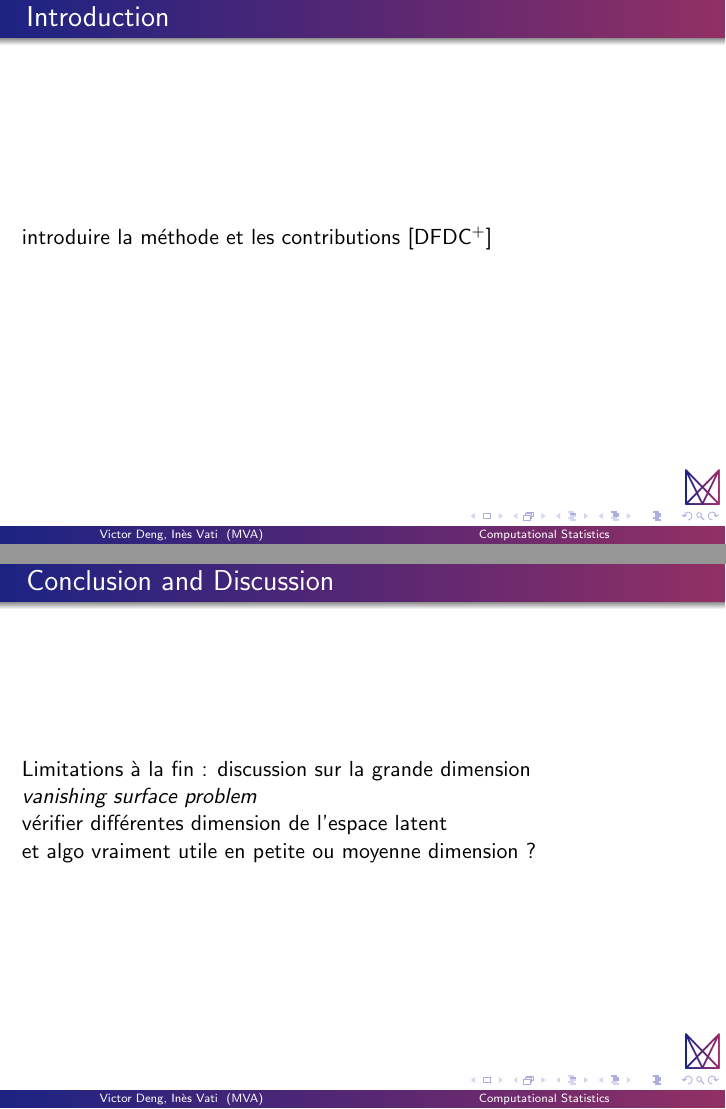
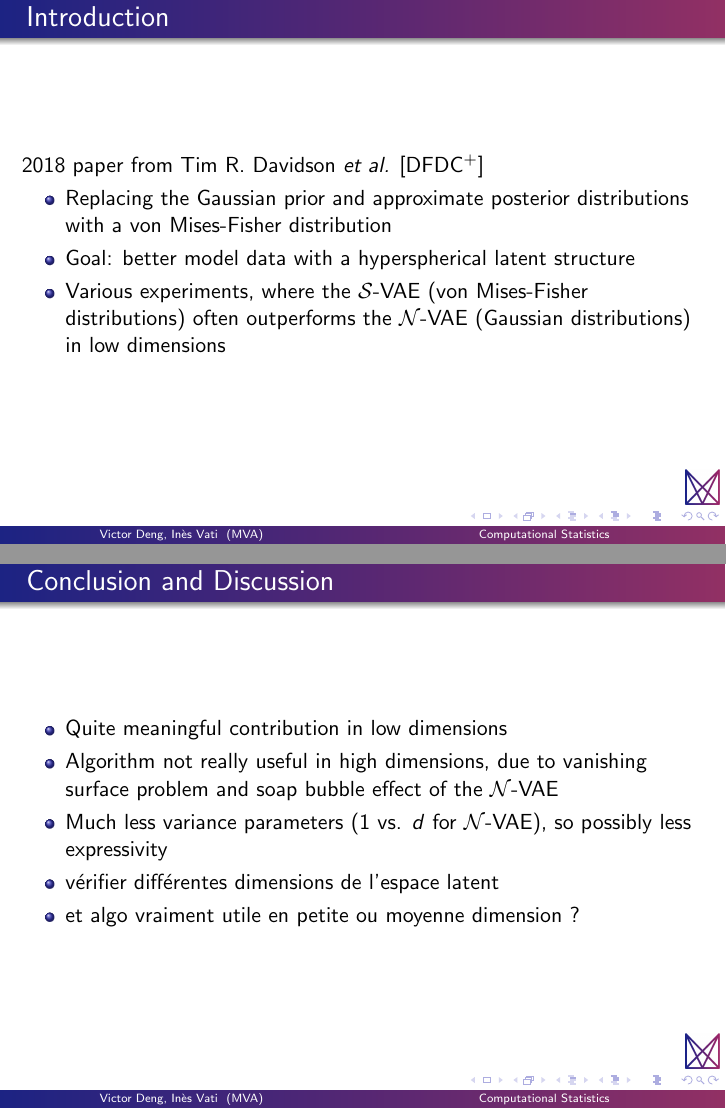
Before and after one commit to vdng9338/projet-compstats-2023, LaTeX slides (Slides/main.tex, which reads Slides/content/0introduction.tex, Slides/content/4conclusion.tex): pages 4 and 17 of 18, joined at a grey line. Compiled offline with pdfLaTeX.

Commit message:
Split out intrduction from main.tex, write part of conclusion

```diff
--- /dev/null
+++ b/Slides/content/0introduction.tex
@@ -0,0 +1,9 @@
+\begin{frame}{Introduction}
+    2018 paper from Tim R. Davidson \emph{et al.} \cite{davidson_hyperspherical_2022}
+    \begin{itemize}
+        \item Replacing the Gaussian prior and approximate posterior distributions with a von Mises-Fisher distribution
+        \item Goal: better model data with a hyperspherical latent structure
+        \item Various experiments, where the $\mathcal{S}$-VAE (von Mises-Fisher distributions) often outperforms the
+        $\mathcal{N}$-VAE (Gaussian distributions) in low dimensions
+    \end{itemize}
+\end{frame}
--- a/Slides/content/4conclusion.tex
+++ b/Slides/content/4conclusion.tex
@@ -1,10 +1,11 @@
 \begin{frame}{Conclusion and Discussion}
-    Limitations à la fin : discussion sur la grande dimension
-
-    \textit{vanishing surface problem}
-
-    vérifier différentes dimension de l'espace latent
-
-    et algo vraiment utile en petite ou moyenne dimension ?
+  \begin{itemize}
+    \item Quite meaningful contribution in low dimensions
+    \item Algorithm not really useful in high dimensions, due to vanishing surface problem
+    and soap bubble effect of the $\mathcal{N}$-VAE
+    \item Much less variance parameters (1 vs. $d$ for $\mathcal{N}$-VAE), so possibly less expressivity
+    \item vérifier différentes dimensions de l'espace latent
+    \item et algo vraiment utile en petite ou moyenne dimension ?
+  \end{itemize}
 
   \end{frame}
--- a/Slides/main.tex
+++ b/Slides/main.tex
@@ -87,9 +87,7 @@
 \end{frame}
 
 \section{Introduction}
-\begin{frame}{Introduction}
-  introduire la méthode et les contributions \cite{davidson_hyperspherical_2022}
-  \end{frame}
+\input{content/0introduction.tex}
 
 \section{Sampling method}
 \input{content/1sampling.tex}
```
Also changed, not shown: Slides/main.pdf.
